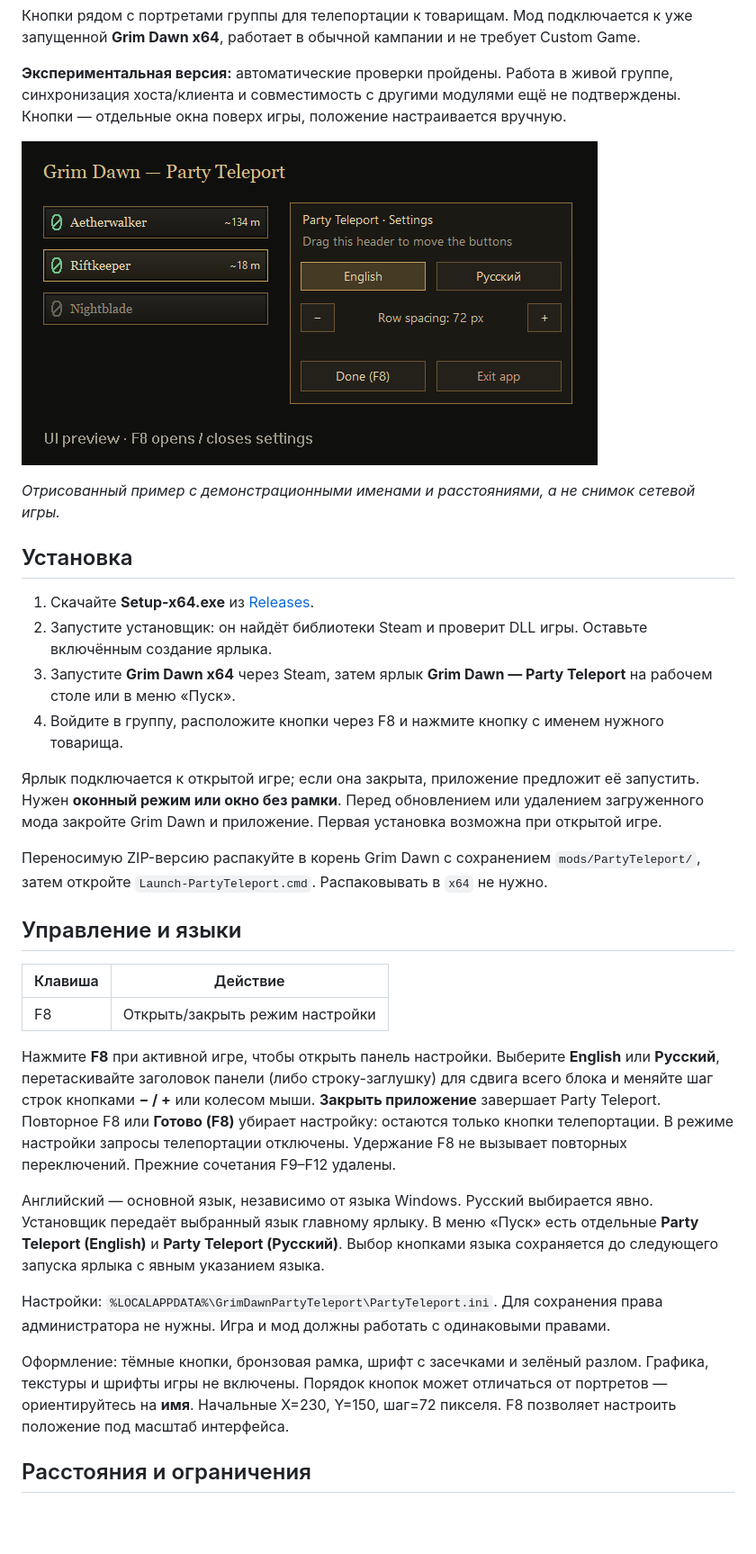
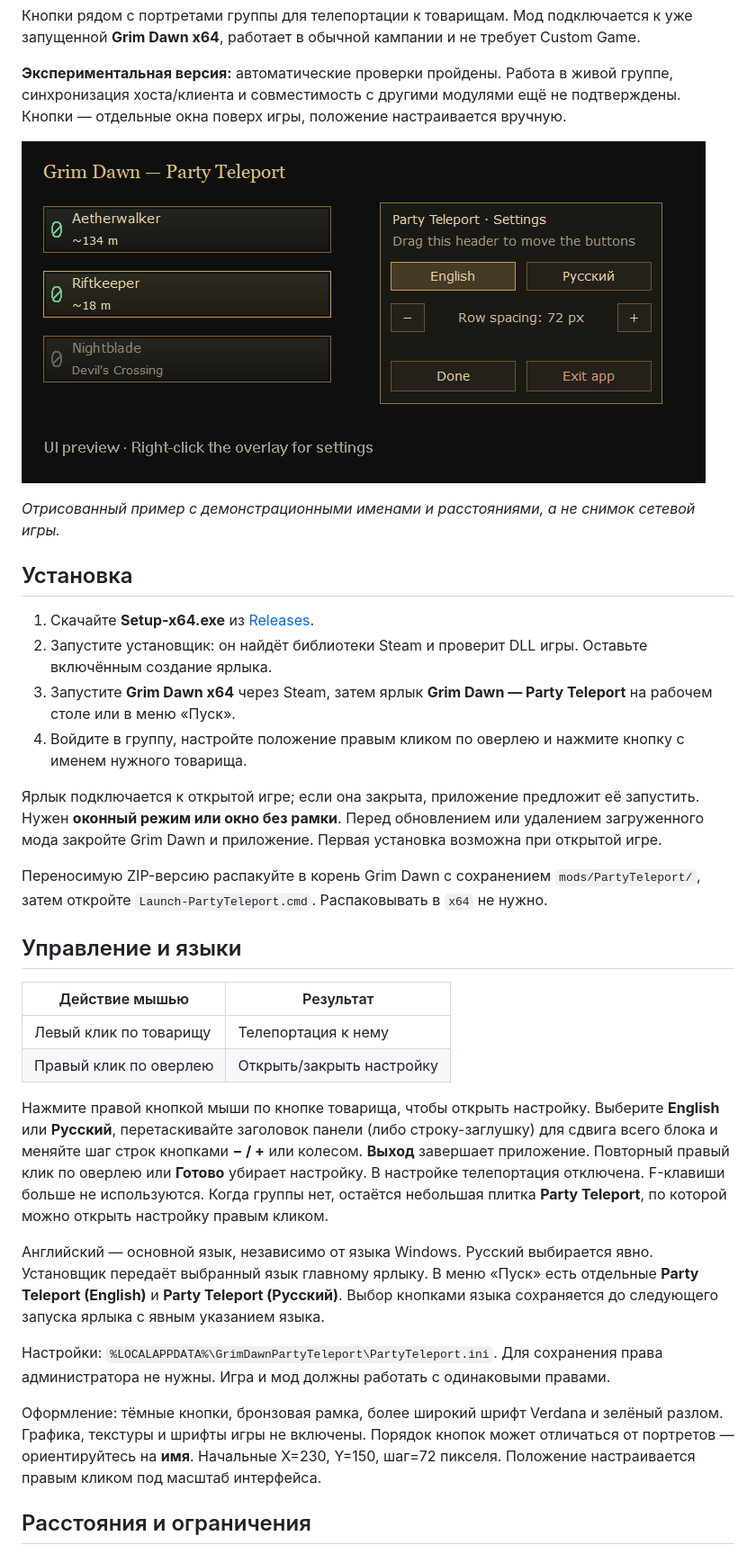
Before and after one commit to Tor-del/GrimDawn-PartyTeleport, a Markdown page: README.ru.md, the part around one of its changes. Shown at 90% size. GitHub-like rendering; pictures changed too: docs/preview.png; blank space fills up the shorter version.

```diff
--- a/README.ru.md
+++ b/README.ru.md
@@ -15,7 +15,7 @@
 1. Скачайте **Setup-x64.exe** из [Releases](https://github.com/Tor-del/GrimDawn-PartyTeleport/releases).
 2. Запустите установщик: он найдёт библиотеки Steam и проверит DLL игры. Оставьте включённым создание ярлыка.
 3. Запустите **Grim Dawn x64** через Steam, затем ярлык **Grim Dawn — Party Teleport** на рабочем столе или в меню «Пуск».
-4. Войдите в группу, расположите кнопки через F8 и нажмите кнопку с именем нужного товарища.
+4. Войдите в группу, настройте положение правым кликом по оверлею и нажмите кнопку с именем нужного товарища.
 
 Ярлык подключается к открытой игре; если она закрыта, приложение предложит её запустить. Нужен **оконный режим или окно без рамки**. Перед обновлением или удалением загруженного мода закройте Grim Dawn и приложение. Первая установка возможна при открытой игре.
 
@@ -23,17 +23,18 @@
 
 ## Управление и языки
 
-| Клавиша | Действие |
+| Действие мышью | Результат |
 | --- | --- |
-| F8 | Открыть/закрыть режим настройки |
+| Левый клик по товарищу | Телепортация к нему |
+| Правый клик по оверлею | Открыть/закрыть настройку |
 
-Нажмите **F8** при активной игре, чтобы открыть панель настройки. Выберите **English** или **Русский**, перетаскивайте заголовок панели (либо строку-заглушку) для сдвига всего блока и меняйте шаг строк кнопками **− / +** или колесом мыши. **Закрыть приложение** завершает Party Teleport. Повторное F8 или **Готово (F8)** убирает настройку: остаются только кнопки телепортации. В режиме настройки запросы телепортации отключены. Удержание F8 не вызывает повторных переключений. Прежние сочетания F9–F12 удалены.
+Нажмите правой кнопкой мыши по кнопке товарища, чтобы открыть настройку. Выберите **English** или **Русский**, перетаскивайте заголовок панели (либо строку-заглушку) для сдвига всего блока и меняйте шаг строк кнопками **− / +** или колесом. **Выход** завершает приложение. Повторный правый клик по оверлею или **Готово** убирает настройку. В настройке телепортация отключена. F-клавиши больше не используются. Когда группы нет, остаётся небольшая плитка **Party Teleport**, по которой можно открыть настройку правым кликом.
 
 Английский — основной язык, независимо от языка Windows. Русский выбирается явно. Установщик передаёт выбранный язык главному ярлыку. В меню «Пуск» есть отдельные **Party Teleport (English)** и **Party Teleport (Русский)**. Выбор кнопками языка сохраняется до следующего запуска ярлыка с явным указанием языка.
 
 Настройки: `%LOCALAPPDATA%\GrimDawnPartyTeleport\PartyTeleport.ini`. Для сохранения права администратора не нужны. Игра и мод должны работать с одинаковыми правами.
 
-Оформление: тёмные кнопки, бронзовая рамка, шрифт с засечками и зелёный разлом. Графика, текстуры и шрифты игры не включены. Порядок кнопок может отличаться от портретов — ориентируйтесь на **имя**. Начальные X=230, Y=150, шаг=72 пикселя. F8 позволяет настроить положение под масштаб интерфейса.
+Оформление: тёмные кнопки, бронзовая рамка, более широкий шрифт Verdana и зелёный разлом. Графика, текстуры и шрифты игры не включены. Порядок кнопок может отличаться от портретов — ориентируйтесь на **имя**. Начальные X=230, Y=150, шаг=72 пикселя. Положение настраивается правым кликом под масштаб интерфейса.
 
 ## Расстояния и ограничения
 
```
Also changed, not shown: other parts of README.ru.md (+8 -3 lines), README.md (+14 -8 lines), docs/release-notes.md (+11 -11 lines), 14 other files.
